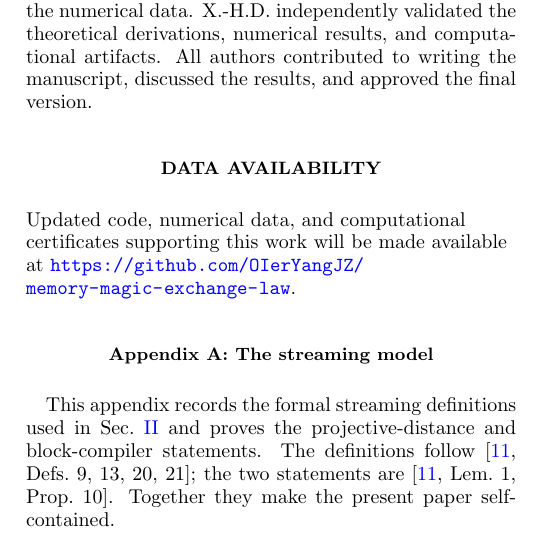
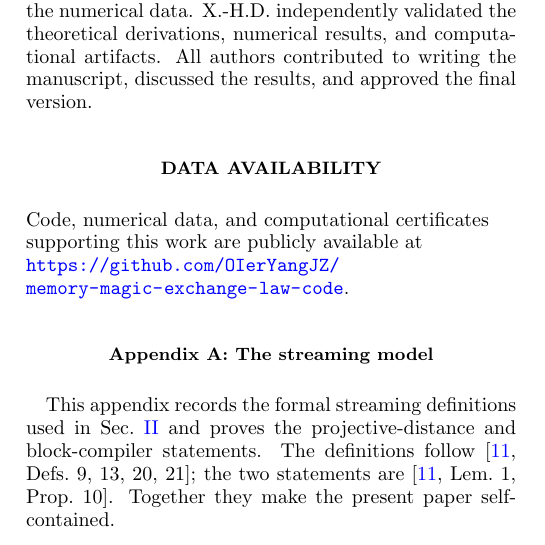
Before and after one commit to OIerYangJZ/memory-magic-exchange-law-code, a LaTeX paper (main.tex): part of one column of page 11 of 31, cut so that both start at the same text. Compiled offline with pdfLaTeX.

Commit message:
Data availability statement points to this repository

```diff
--- a/main.tex
+++ b/main.tex
@@ -435,8 +435,7 @@ J.Y. developed the theory and proofs, implemented the enumeration, synthesis and
 
 \section*{Data availability}
 {\raggedright
-Updated code, numerical data, and computational certificates supporting this work
-will be made available at \url{https://github.com/OIerYangJZ/memory-magic-exchange-law}.\par}
+Code, numerical data, and computational certificates supporting this work are publicly available at \url{https://github.com/OIerYangJZ/memory-magic-exchange-law-code}.\par}
 
 
 \appendix
```
